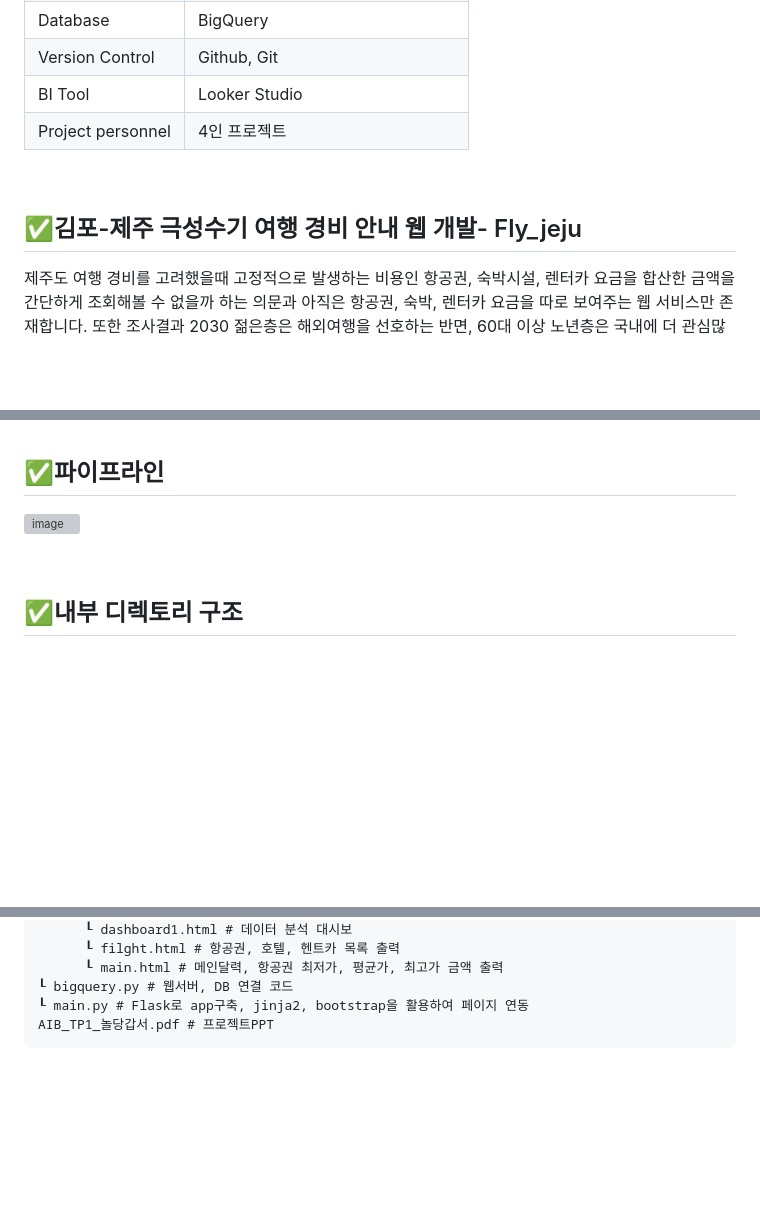
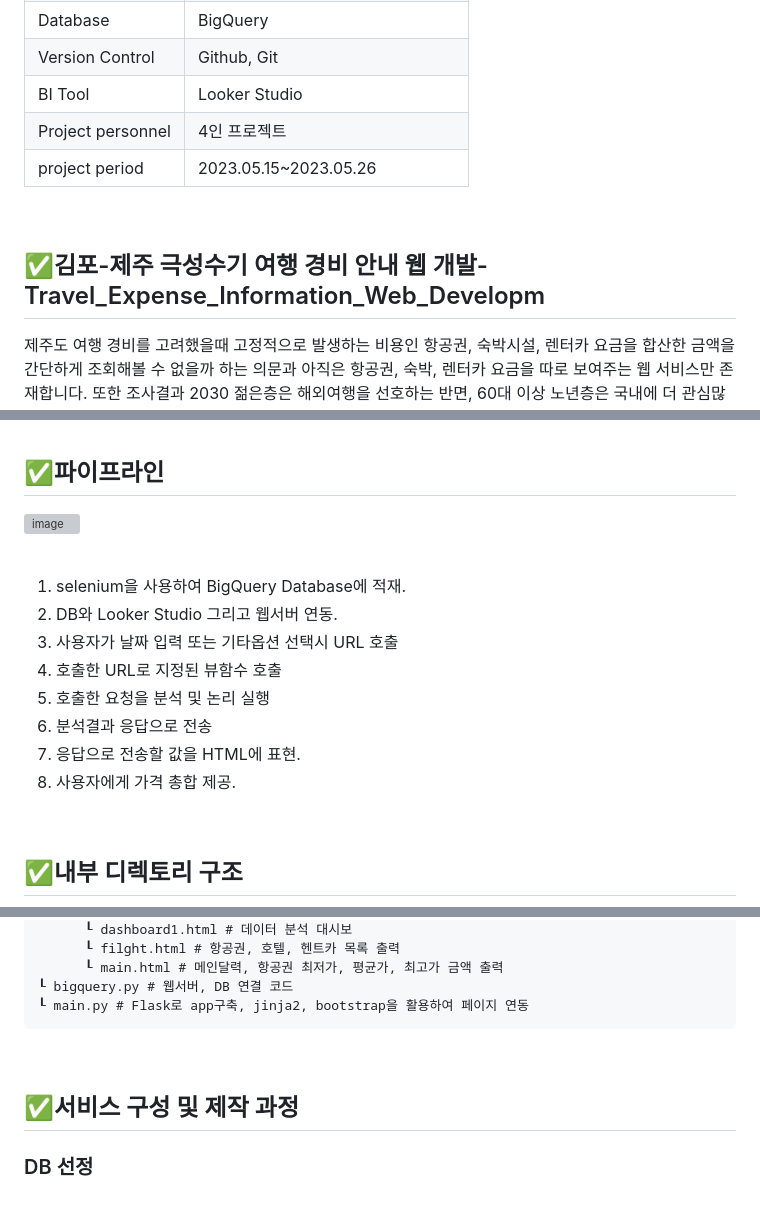
Before and after one commit to fightproject/Fly_Jeju, a Markdown page: README.md, 3 parts joined by grey strips. Rendered like a GitHub page; blank space fills up the shorter version; grey boxes are pictures that could not be loaded.

````diff
--- a/README.md
+++ b/README.md
@@ -7,10 +7,11 @@
 |Version Control|Github, Git|
 |BI Tool|Looker Studio|
 |Project personnel|4인 프로젝트|
+|project period|2023.05.15~2023.05.26|
 
 <br>
 
-## ✅김포-제주 극성수기 여행 경비 안내 웹 개발- Fly_jeju
+## ✅김포-제주 극성수기 여행 경비 안내 웹 개발- Travel_Expense_Information_Web_Developm
 제주도 여행 경비를 고려했을때 고정적으로 발생하는 비용인 항공권, 숙박시설, 렌터카 요금을 합산한 금액을 간단하게 조회해볼 수 없을까 하는 의문과 아직은 항공권, 숙박, 렌터카 요금을 따로 보여주는 웹 서비스만 존재합니다.
 또한 조사결과 2030 젊은층은 해외여행을 선호하는 반면, 60대 이상 노년층은 국내에 더 관심많았습니다. 가성비 여행을 찾는 2030 젊은층의 국내 여행 증가를 위해 관광객들에게 저렴한 경비를 보다 편리하고 정확한 정보를 제공할 수 있는 서비스 필요성으로 인해 해당 프로젝트를 진행하게 되었습니다.
 국내 여행지 중 항공을 이용하여 여행을 가장 많이 가는 제주와 제주에서 출발하는 운항 중 가장 많은 도착지인 김포공항의 극성수기(7월~8월)로 범위를 선정하였습니다.
@@ -78,7 +79,18 @@
 <br>
 
 ## ✅파이프라인
-![image](https://github.com/KIMJEONGSU/Fly_Jeju/assets/23291338/7f0b18d8-178a-469d-a392-e23ad5173473)
+![image](https://github.com/KIMJEONGSU/Travel_Expense_Information_Web_Developm/assets/23291338/f258c2c6-288a-4db9-9fa0-2957869a288c)
+
+<br>
+
+1. selenium을 사용하여 BigQuery Database에 적재.
+2. DB와 Looker Studio 그리고 웹서버 연동.
+3. 사용자가 날짜 입력 또는 기타옵션 선택시 URL 호출
+4. 호출한 URL로 지정된 뷰함수 호출
+5. 호출한 요청을 분석 및 논리 실행
+6. 분석결과 응답으로 전송
+7. 응답으로 전송할 값을 HTML에 표현.
+8. 사용자에게 가격 총합 제공.
 
 <br>
 
@@ -113,5 +125,10 @@ app
       ┖ main.html # 메인달력, 항공권 최저가, 평균가, 최고가 금액 출력
 ┖ bigquery.py # 웹서버, DB 연결 코드
 ┖ main.py # Flask로 app구축, jinja2, bootstrap을 활용하여 페이지 연동
-AIB_TP1_놀당갑서.pdf # 프로젝트PPT
 ```
+
+<br>
+
+## ✅서비스 구성 및 제작 과정
+
+### DB 선정
````
